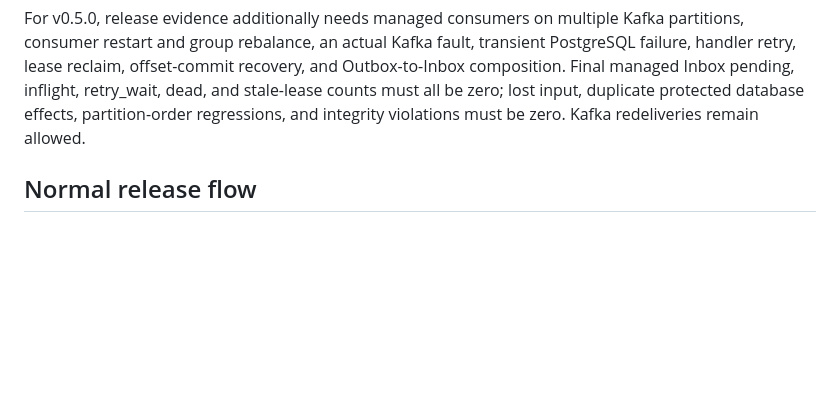
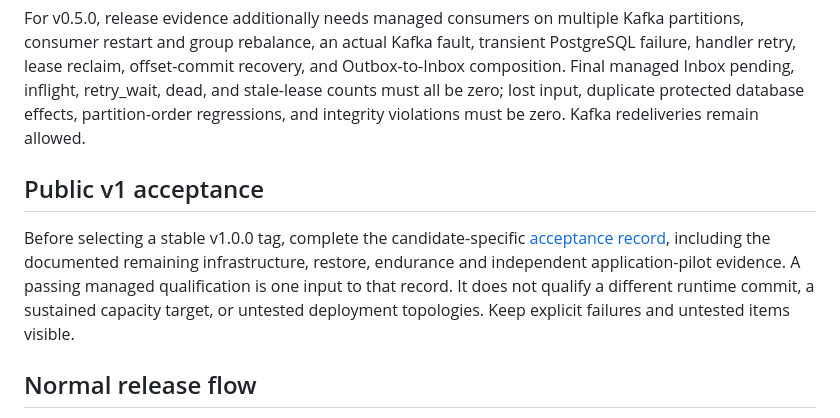
Before and after one commit to EmitLane/emitlane, a Markdown page: docs/RELEASING.md, the part around the change. Rendered like a GitHub page; blank space fills up the shorter version.

Commit message:
docs(release): record v1 acceptance gates and independent pilot

```diff
--- a/docs/RELEASING.md
+++ b/docs/RELEASING.md
@@ -51,6 +51,15 @@ recovery, and Outbox-to-Inbox composition. Final managed Inbox pending,
 inflight, retry_wait, dead, and stale-lease counts must all be zero; lost input,
 duplicate protected database effects, partition-order regressions, and
 integrity violations must be zero. Kafka redeliveries remain allowed.
+
+## Public v1 acceptance
+
+Before selecting a stable v1.0.0 tag, complete the candidate-specific
+[acceptance record](V1_RELEASE_CHECKLIST.md), including the documented remaining
+infrastructure, restore, endurance and independent application-pilot evidence.
+A passing managed qualification is one input to that record. It does not qualify
+a different runtime commit, a sustained capacity target, or untested deployment
+topologies. Keep explicit failures and untested items visible.
 
 ## Normal release flow
 
```
Also changed, not shown: docs/V1_PILOT.md (added, +54 -0 lines), docs/V1_RELEASE_CHECKLIST.md (added, +85 -0 lines).
